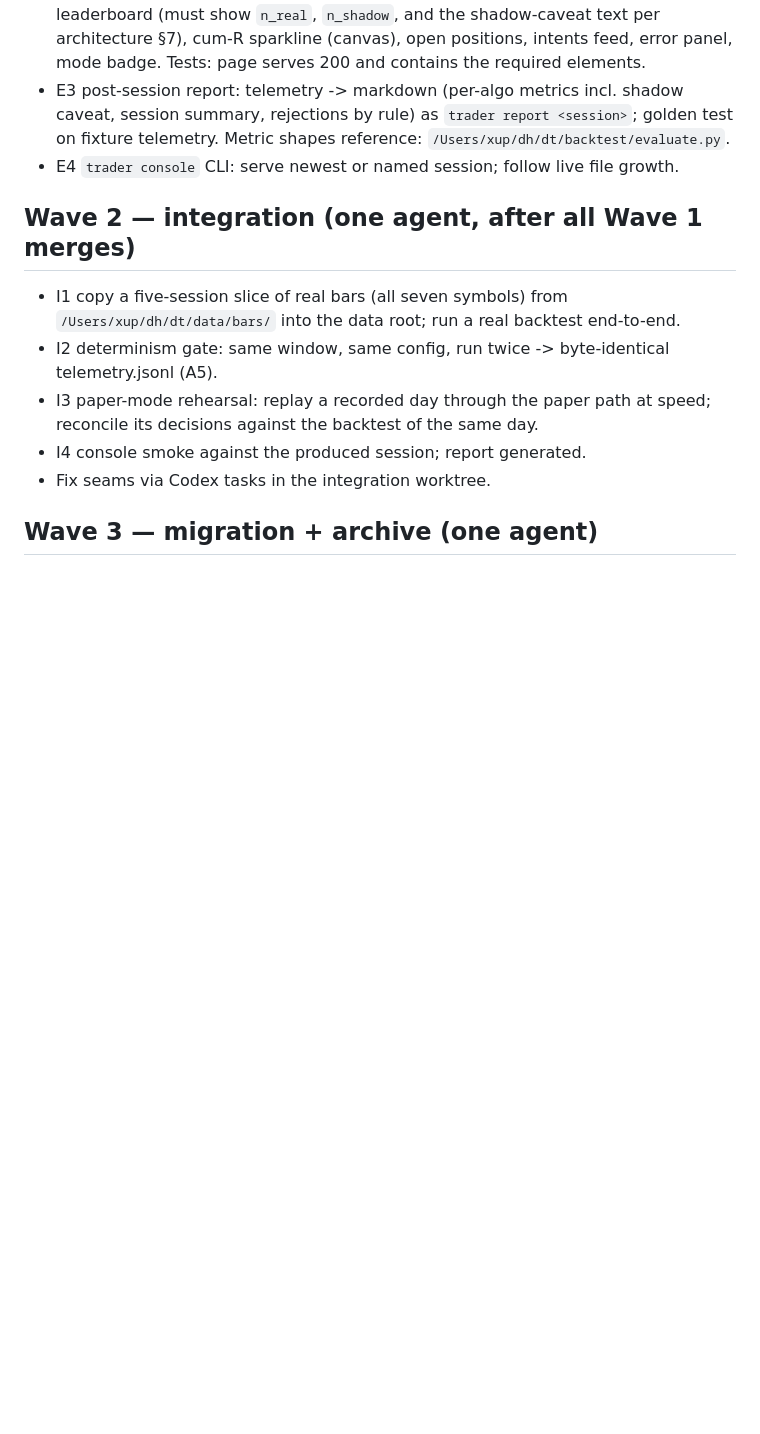
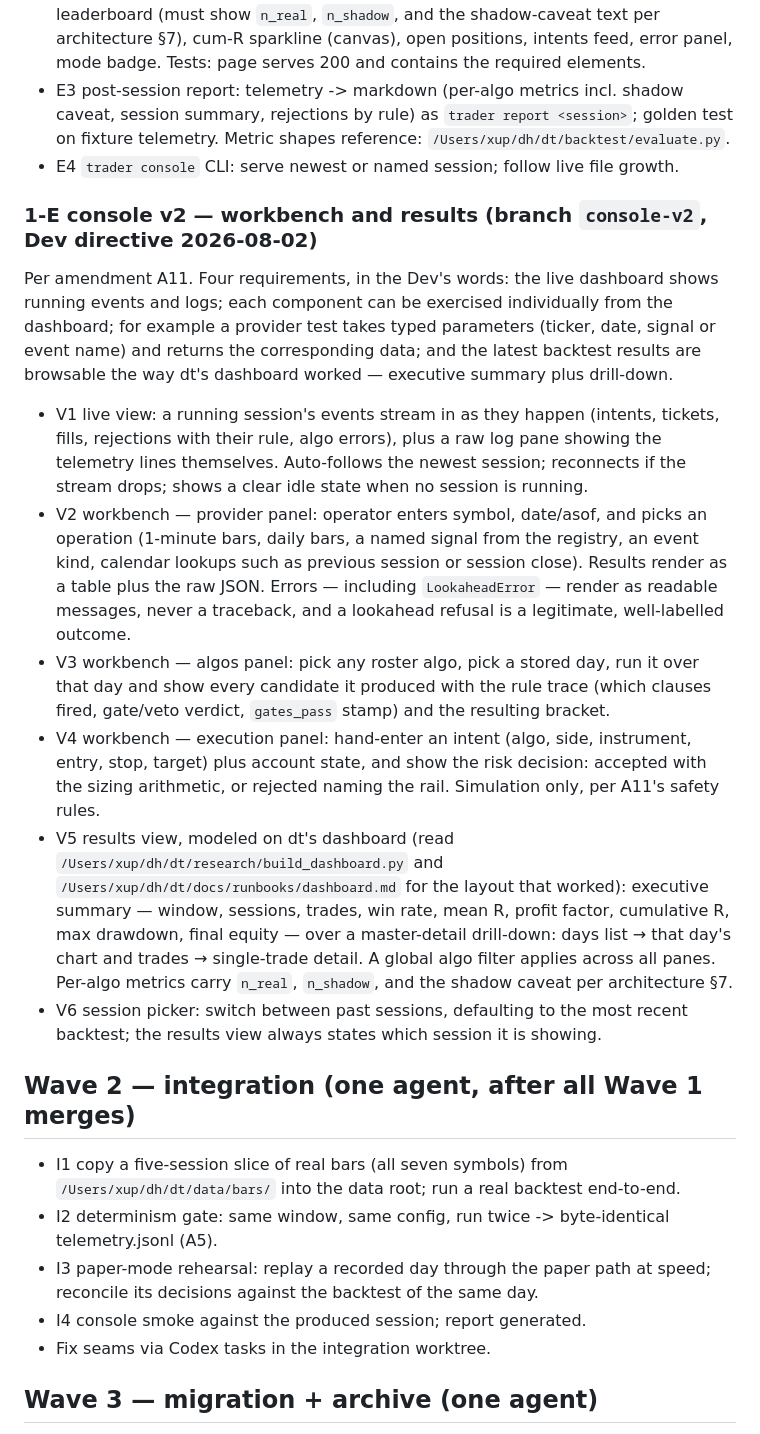
Before and after one commit to dongurihouse/trader, a Markdown page: docs/plans/build-plan.md, the part around the change. GitHub-like rendering; blank space fills up the shorter version.

Commit message:
design: A11 console workbench + results view (Dev directive)
Console gains a workbench that invokes components with operator-typed parameters,
the one sanctioned exception to the dependency rule; observation half stays
import-free and file-only. Read-only/simulation only, never a broker or order path.

Co-Authored-By: Claude Fable 5 <noreply@anthropic.com>

```diff
--- a/docs/plans/build-plan.md
+++ b/docs/plans/build-plan.md
@@ -139,6 +139,39 @@ not file layout.
   `/Users/xup/dh/dt/backtest/evaluate.py`.
 - E4 `trader console` CLI: serve newest or named session; follow live file growth.
 
+### 1-E console v2 — workbench and results (branch `console-v2`, Dev directive 2026-08-02)
+
+Per amendment A11. Four requirements, in the Dev's words: the live dashboard shows
+running events and logs; each component can be exercised individually from the dashboard;
+for example a provider test takes typed parameters (ticker, date, signal or event name)
+and returns the corresponding data; and the latest backtest results are browsable the way
+dt's dashboard worked — executive summary plus drill-down.
+
+- V1 live view: a running session's events stream in as they happen (intents, tickets,
+  fills, rejections with their rule, algo errors), plus a raw log pane showing the
+  telemetry lines themselves. Auto-follows the newest session; reconnects if the stream
+  drops; shows a clear idle state when no session is running.
+- V2 workbench — provider panel: operator enters symbol, date/asof, and picks an
+  operation (1-minute bars, daily bars, a named signal from the registry, an event kind,
+  calendar lookups such as previous session or session close). Results render as a table
+  plus the raw JSON. Errors — including `LookaheadError` — render as readable messages,
+  never a traceback, and a lookahead refusal is a legitimate, well-labelled outcome.
+- V3 workbench — algos panel: pick any roster algo, pick a stored day, run it over that
+  day and show every candidate it produced with the rule trace (which clauses fired,
+  gate/veto verdict, `gates_pass` stamp) and the resulting bracket.
+- V4 workbench — execution panel: hand-enter an intent (algo, side, instrument, entry,
+  stop, target) plus account state, and show the risk decision: accepted with the sizing
+  arithmetic, or rejected naming the rail. Simulation only, per A11's safety rules.
+- V5 results view, modeled on dt's dashboard (read
+  `/Users/xup/dh/dt/research/build_dashboard.py` and
+  `/Users/xup/dh/dt/docs/runbooks/dashboard.md` for the layout that worked): executive
+  summary — window, sessions, trades, win rate, mean R, profit factor, cumulative R, max
+  drawdown, final equity — over a master-detail drill-down: days list → that day's chart
+  and trades → single-trade detail. A global algo filter applies across all panes.
+  Per-algo metrics carry `n_real`, `n_shadow`, and the shadow caveat per architecture §7.
+- V6 session picker: switch between past sessions, defaulting to the most recent
+  backtest; the results view always states which session it is showing.
+
 ## Wave 2 — integration (one agent, after all Wave 1 merges)
 
 - I1 copy a five-session slice of real bars (all seven symbols) from
```
Also changed, not shown: docs/design/architecture.md (+20 -0 lines).
